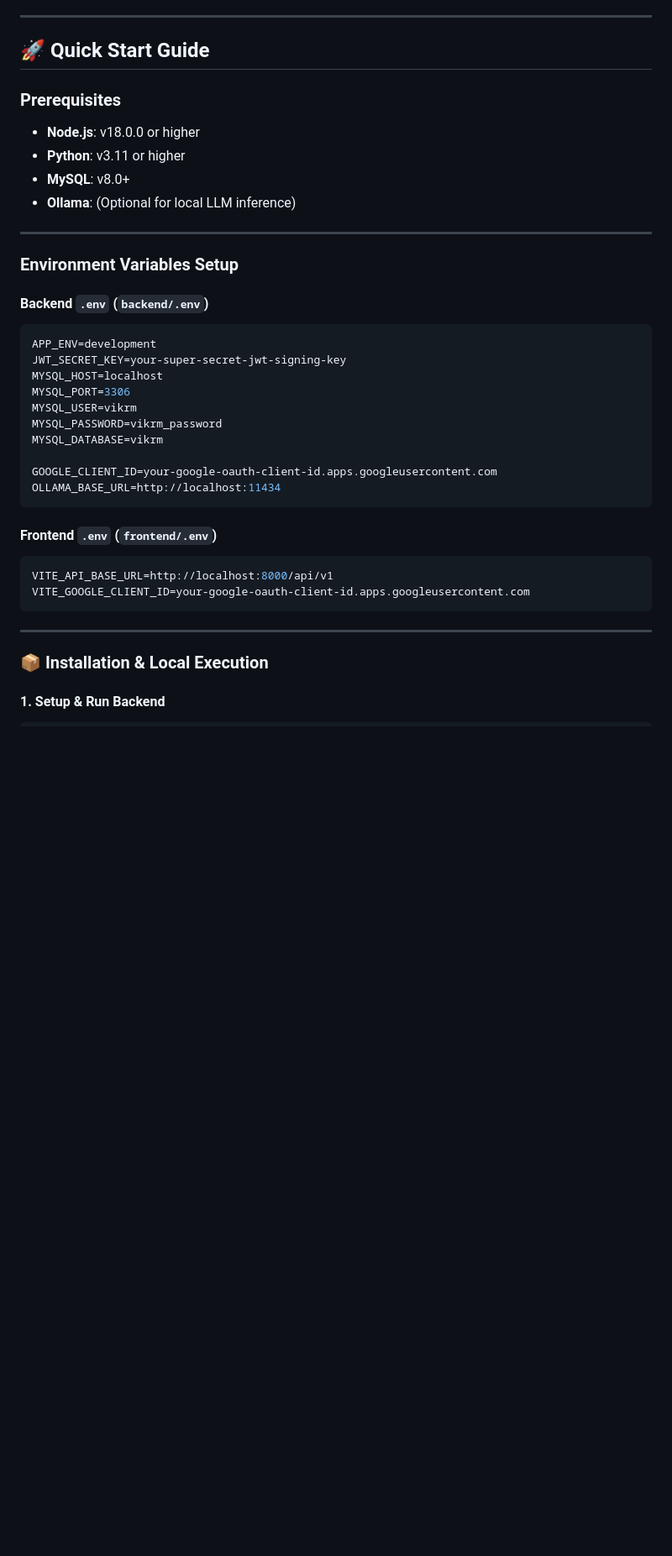
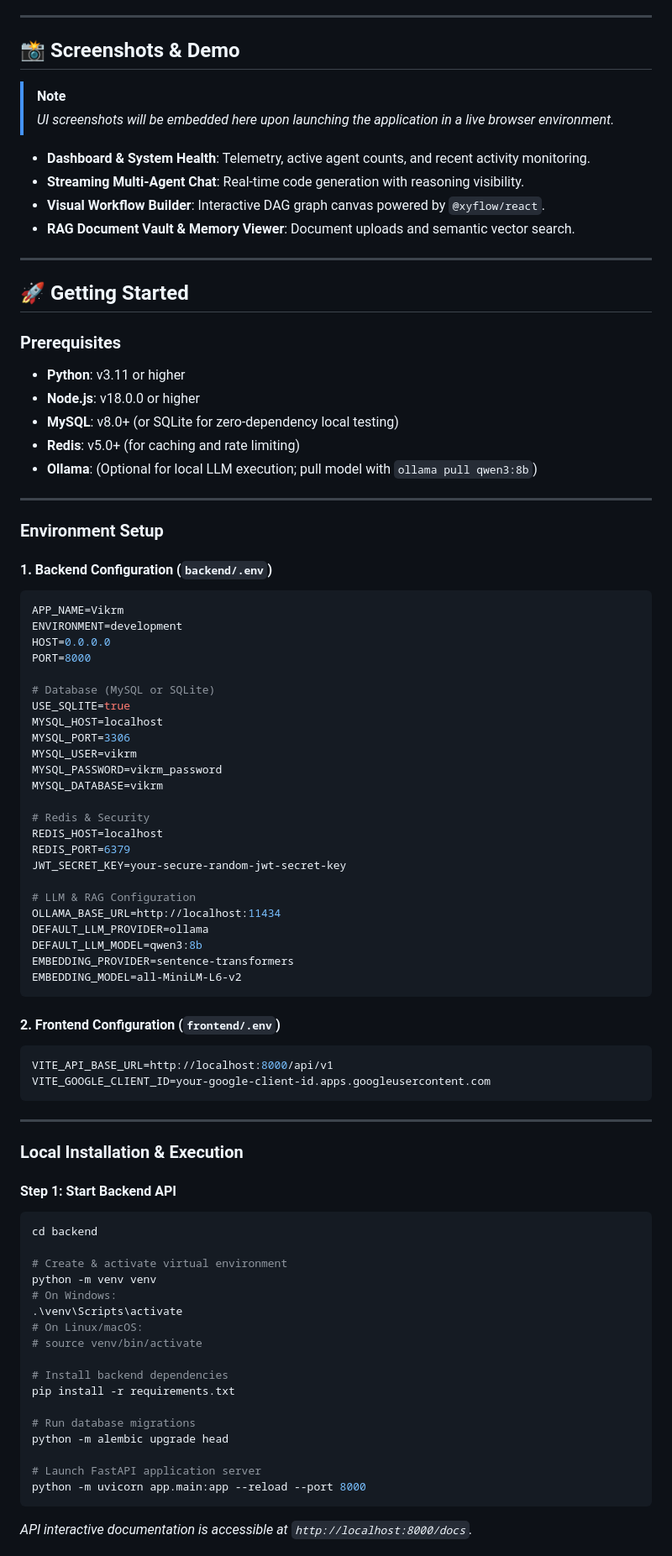
Before and after one commit to techzolotechnology/Vikrm_AI, a Markdown page: README.md, the part around one of its changes. Shown at 84% size. Rendered like a GitHub page; blank space fills up the shorter version.

````diff
--- a/README.md
+++ b/README.md
@@ -105,40 +137,88 @@ vikrm-final-complete/
 
 ---
 
-## 🚀 Quick Start Guide
+## 📸 Screenshots & Demo
 
-### Prerequisites
-- **Node.js**: v18.0.0 or higher
-- **Python**: v3.11 or higher
-- **MySQL**: v8.0+
-- **Ollama**: (Optional for local LLM inference)
+> [!NOTE]
+> *UI screenshots will be embedded here upon launching the application in a live browser environment.*
+
+- **Dashboard & System Health**: Telemetry, active agent counts, and recent activity monitoring.
+- **Streaming Multi-Agent Chat**: Real-time code generation with reasoning visibility.
+- **Visual Workflow Builder**: Interactive DAG graph canvas powered by `@xyflow/react`.
+- **RAG Document Vault & Memory Viewer**: Document uploads and semantic vector search.
 
 ---
 
-### Environment Variables Setup
+## 🚀 Getting Started
 
-#### Backend `.env` (`backend/.env`)
+### Prerequisites
+- **Python**: v3.11 or higher
+- **Node.js**: v18.0.0 or higher
+- **MySQL**: v8.0+ (or SQLite for zero-dependency local testing)
+- **Redis**: v5.0+ (for caching and rate limiting)
+- **Ollama**: (Optional for local LLM execution; pull model with `ollama pull qwen3:8b`)
+
+---
+
+### Environment Setup
+
+#### 1. Backend Configuration (`backend/.env`)
 ```env
-APP_ENV=development
-JWT_SECRET_KEY=your-super-secret-jwt-signing-key
+APP_NAME=Vikrm
+ENVIRONMENT=development
+HOST=0.0.0.0
+PORT=8000
+
+# Database (MySQL or SQLite)
+USE_SQLITE=true
 MYSQL_HOST=localhost
 MYSQL_PORT=3306
 MYSQL_USER=vikrm
 MYSQL_PASSWORD=vikrm_password
 MYSQL_DATABASE=vikrm
 
-GOOGLE_CLIENT_ID=your-google-oauth-client-id.apps.googleusercontent.com
+# Redis & Security
+REDIS_HOST=localhost
+REDIS_PORT=6379
+JWT_SECRET_KEY=your-secure-random-jwt-secret-key
+
+# LLM & RAG Configuration
 OLLAMA_BASE_URL=http://localhost:11434
+DEFAULT_LLM_PROVIDER=ollama
+DEFAULT_LLM_MODEL=qwen3:8b
+EMBEDDING_PROVIDER=sentence-transformers
+EMBEDDING_MODEL=all-MiniLM-L6-v2
 ```
 
-#### Frontend `.env` (`frontend/.env`)
+#### 2. Frontend Configuration (`frontend/.env`)
 ```env
 VITE_API_BASE_URL=http://localhost:8000/api/v1
-VITE_GOOGLE_CLIENT_ID=your-google-oauth-client-id.apps.googleusercontent.com
+VITE_GOOGLE_CLIENT_ID=your-google-client-id.apps.googleusercontent.com
 ```
 
 ---
 
-### 📦 Installation & Local Execution
+### Local Installation & Execution
 
-#### 1. Setup & Run Backend
+#### Step 1: Start Backend API
+```bash
+cd backend
+
+# Create & activate virtual environment
+python -m venv venv
+# On Windows:
+.\venv\Scripts\activate
+# On Linux/macOS:
+# source venv/bin/activate
+
+# Install backend dependencies
+pip install -r requirements.txt
+
+# Run database migrations
+python -m alembic upgrade head
+
+# Launch FastAPI application server
+python -m uvicorn app.main:app --reload --port 8000
+```
+*API interactive documentation is accessible at `http://localhost:8000/docs`.*
+
````
Also changed, not shown: other parts of README.md (+151 -143 lines).
